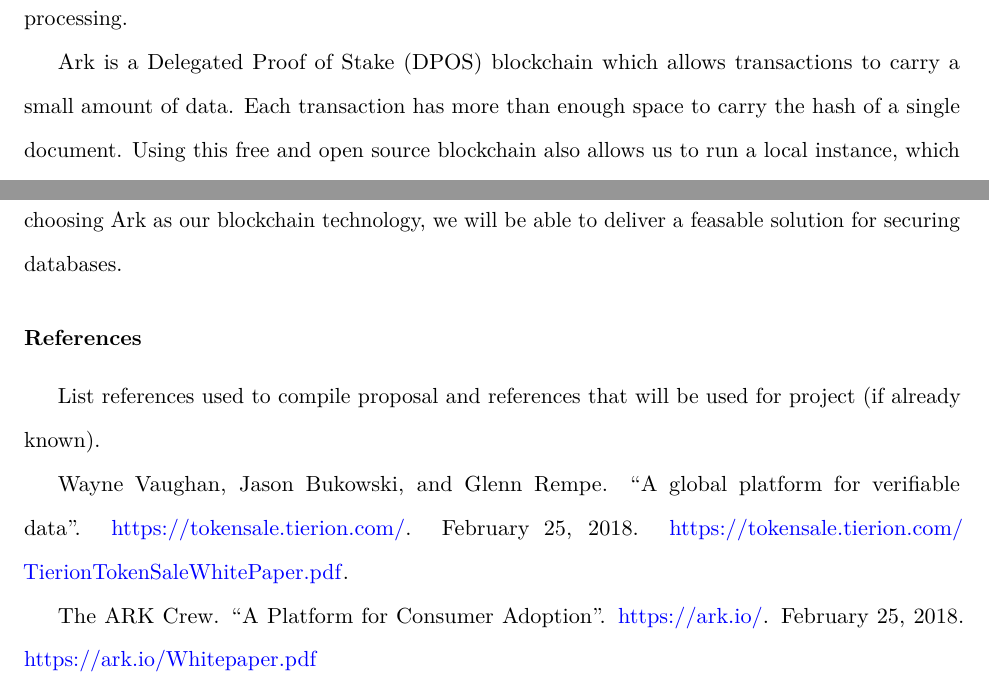
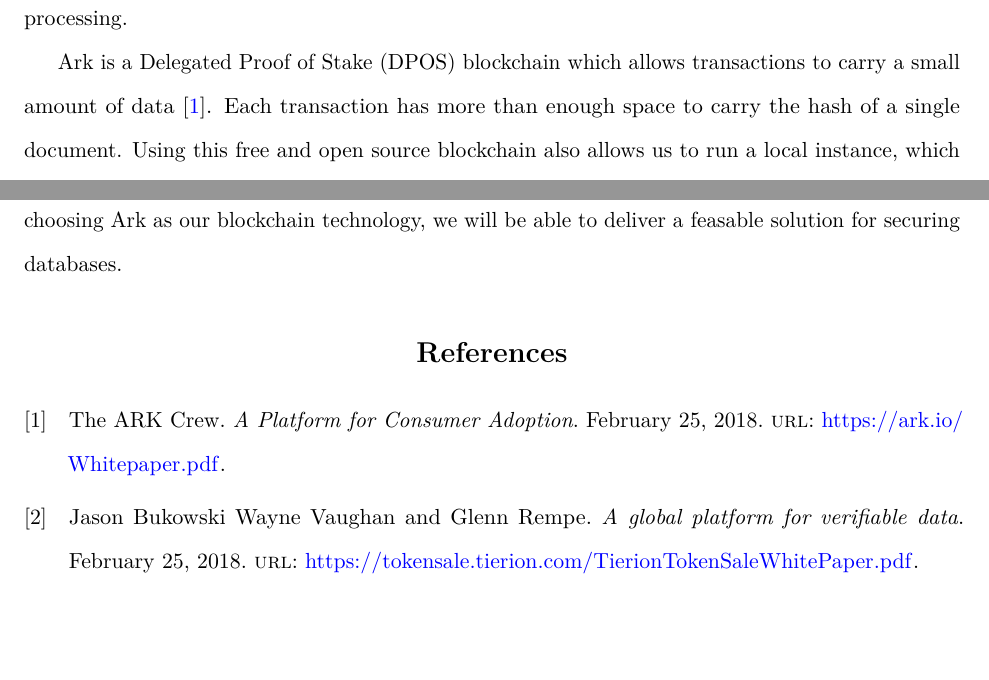
Before and after one commit to Guppster/NetworkingResearch, an R Markdown document (databases/ResearchProposal/ResearchProposal.rmd): two parts of pages 3 and 4 of 4, joined at a grey line, cut so that both start at the same text, the shorter picture padded with empty space. Rendered offline with R 4.5, knitr and Pandoc, then LaTeX, with nearby package versions.

Commit message:
Updated BIB for eating, has Fernando's stuff and added references randomly so it would show up

```diff
--- a/databases/ResearchProposal/ResearchProposal.rmd
+++ b/databases/ResearchProposal/ResearchProposal.rmd
@@ -19,6 +19,7 @@
 geometry: margin=1in
 fontsize: 11pt
 indent: yes
+bibliography: bibliography.bib
 colorlinks: true
 ---
 
@@ -78,7 +79,7 @@
 automated processing.
 
 Ark is a Delegated Proof of Stake (DPOS) blockchain which allows transactions
-to carry a small amount of data. Each transaction has more than enough space to
+to carry a small amount of data [@ARK]. Each transaction has more than enough space to
 carry the hash of a single document. Using this free and open source blockchain
 also allows us to run a local instance, which means we don't have to pay to
 secure our data and no information is exposed to the outside world.
@@ -125,11 +126,3 @@
 compromizing much of the speed of the database system. By choosing Ark as our
 blockchain technology, we will be able to deliver a feasable solution for
 securing databases.
-
-### References
-
-List references used to compile proposal and references that will be used for project (if already known).
-
-Wayne Vaughan, Jason Bukowski, and Glenn Rempe. "A global platform for verifiable data". https://tokensale.tierion.com/. February 25, 2018. https://tokensale.tierion.com/TierionTokenSaleWhitePaper.pdf.
-
-The ARK Crew. "A Platform for Consumer Adoption". https://ark.io/. February 25, 2018. https://ark.io/Whitepaper.pdf
--- /dev/null
+++ b/databases/ResearchProposal/bibliography.bib
@@ -0,0 +1,15 @@
+@online{ARK,
+    author = {The ARK Crew},
+    title = {A Platform for Consumer Adoption},
+    publisher = {ARK.io},
+    year = {February 25, 2018},
+    url = {https://ark.io/Whitepaper.pdf}
+}
+
+@online{Tierion,
+    author = {Wayne Vaughan, Jason Bukowski, and Glenn Rempe},
+    title = {A global platform for verifiable data},
+    publisher = {Tierion},
+    year = {February 25, 2018},
+    url = {https://tokensale.tierion.com/TierionTokenSaleWhitePaper.pdf}
+}
```
Also changed, not shown: databases/ResearchProposal/ResearchProposal.pdf, databases/ResearchProposal/ResearchProposal.rmd (2 more changed lines), 3 other files.
